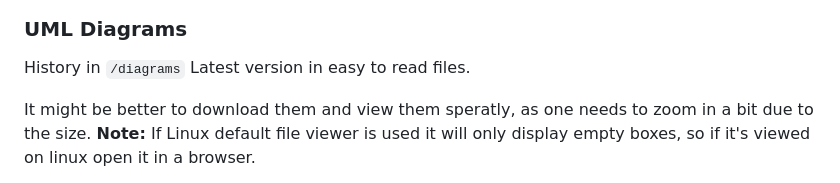
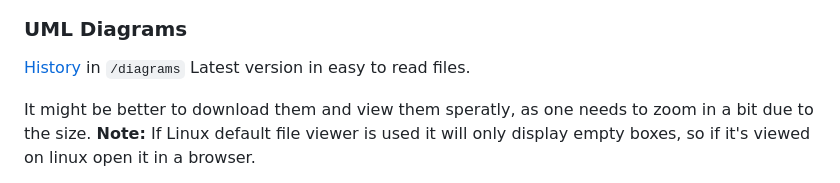
Before and after one commit to Flajt/auralia, a Markdown page: README.md, the part around the change. Drawn GitHub-style.

Commit message:
Chore: Add interactive links to diagrams

```diff
--- a/README.md
+++ b/README.md
@@ -118,7 +118,7 @@ samples, guidance on mobile development, and a full API reference.
 ![PredictorComponentDiagram](./diagrams/PredictorComponentDiagram.drawio.png)
 
 ### UML Diagrams
-History in `/diagrams`
+[History](./diagrams/) in `/diagrams`
 Latest version in easy to read files.
 
 It might be better to download them and view them speratly, as one needs to zoom in a bit due to the size.
```
